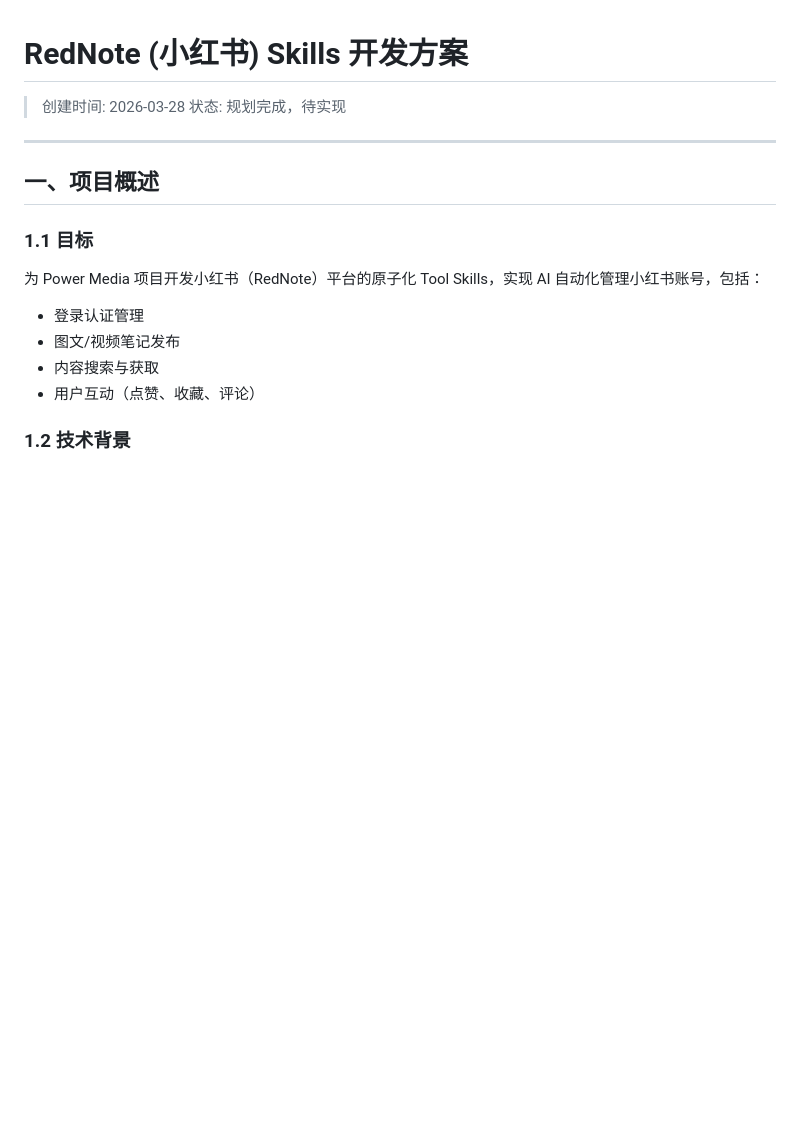
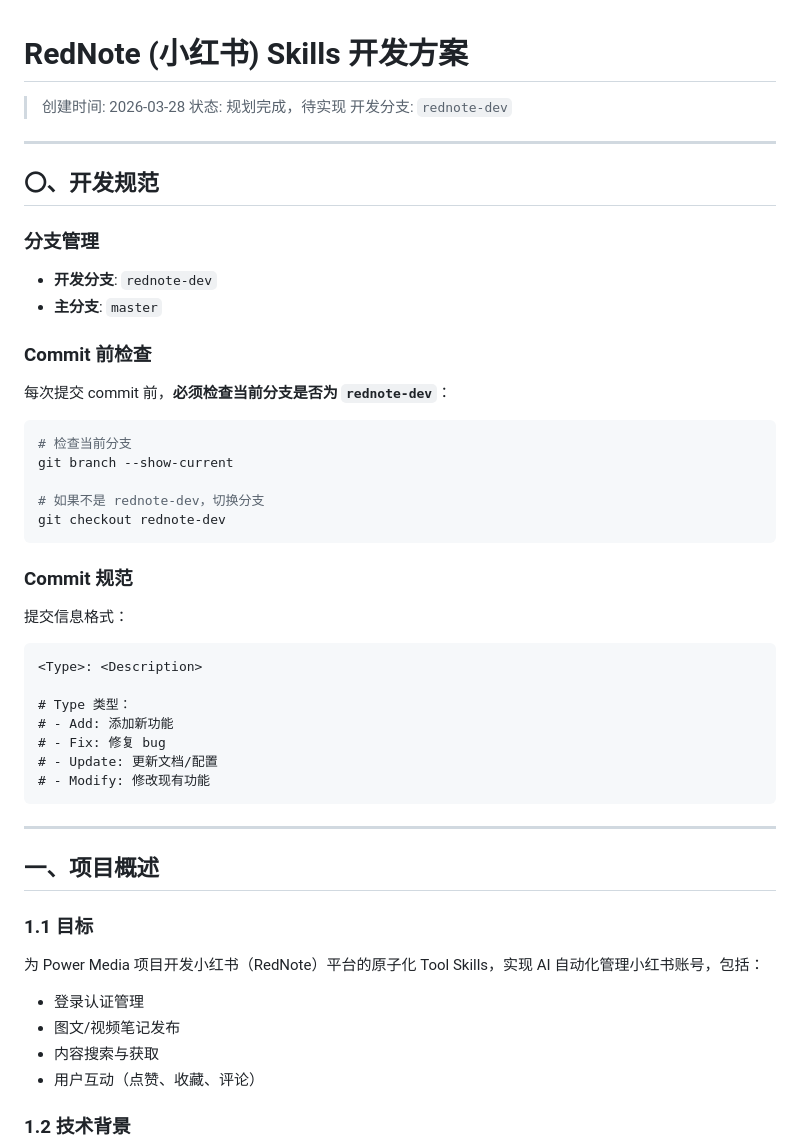
Before and after one commit to firewox/power-media, a Markdown page: rednote/session-rednote.md, the part around the change. Drawn GitHub-style; blank space fills up the shorter version.

Commit message:
Update: Add development branch specification to session-rednote.md
- Record development branch: rednote-dev
- Add pre-commit branch check requirement
- Add commit message format specification

````diff
--- a/rednote/session-rednote.md
+++ b/rednote/session-rednote.md
@@ -2,6 +2,41 @@
 
 > 创建时间: 2026-03-28
 > 状态: 规划完成，待实现
+> 开发分支: `rednote-dev`
+
+---
+
+## 〇、开发规范
+
+### 分支管理
+
+- **开发分支**: `rednote-dev`
+- **主分支**: `master`
+
+### Commit 前检查
+
+每次提交 commit 前，**必须检查当前分支是否为 `rednote-dev`**：
+
+```bash
+# 检查当前分支
+git branch --show-current
+
+# 如果不是 rednote-dev，切换分支
+git checkout rednote-dev
+```
+
+### Commit 规范
+
+提交信息格式：
+```
+<Type>: <Description>
+
+# Type 类型：
+# - Add: 添加新功能
+# - Fix: 修复 bug
+# - Update: 更新文档/配置
+# - Modify: 修改现有功能
+```
 
 ---
 
````
